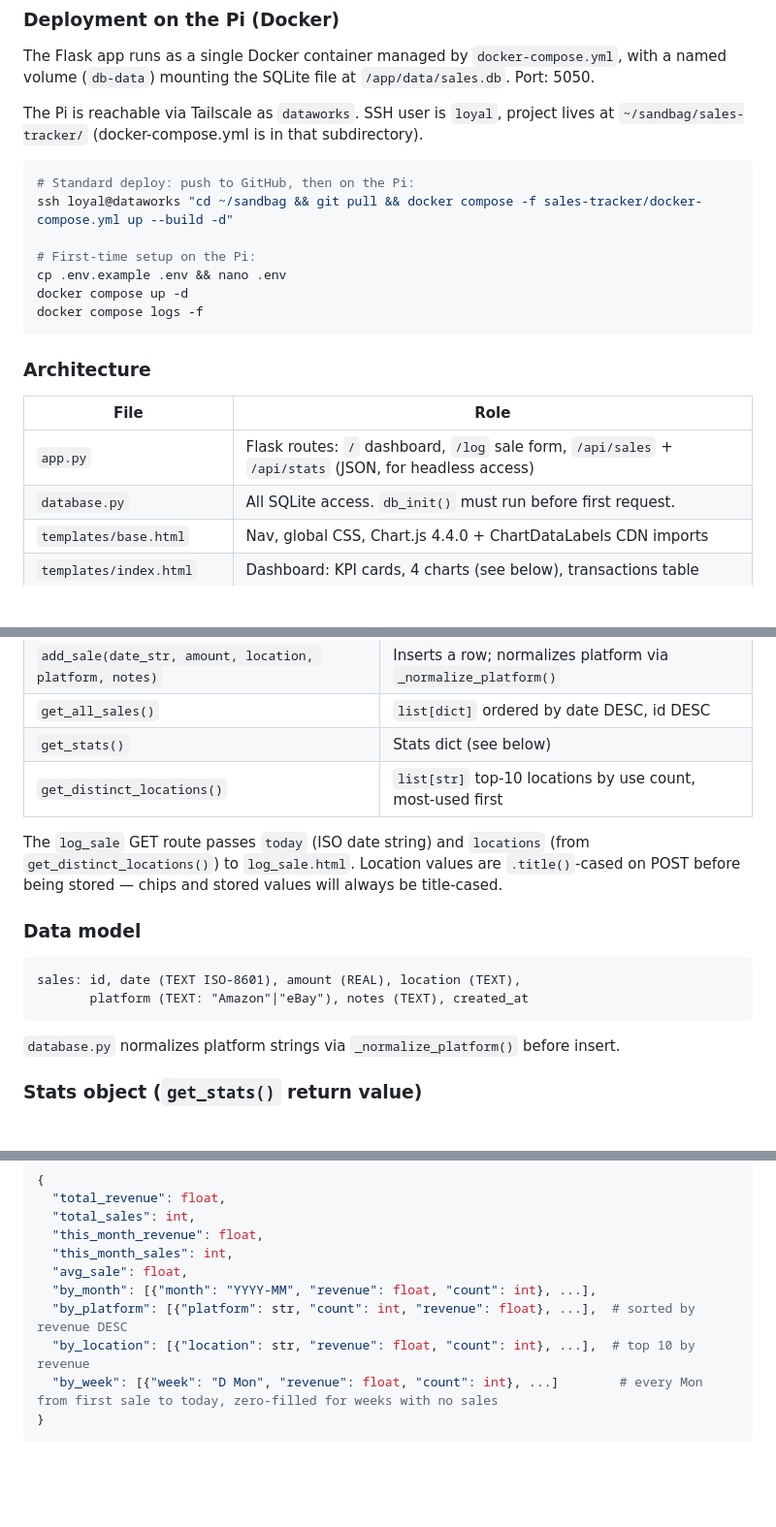
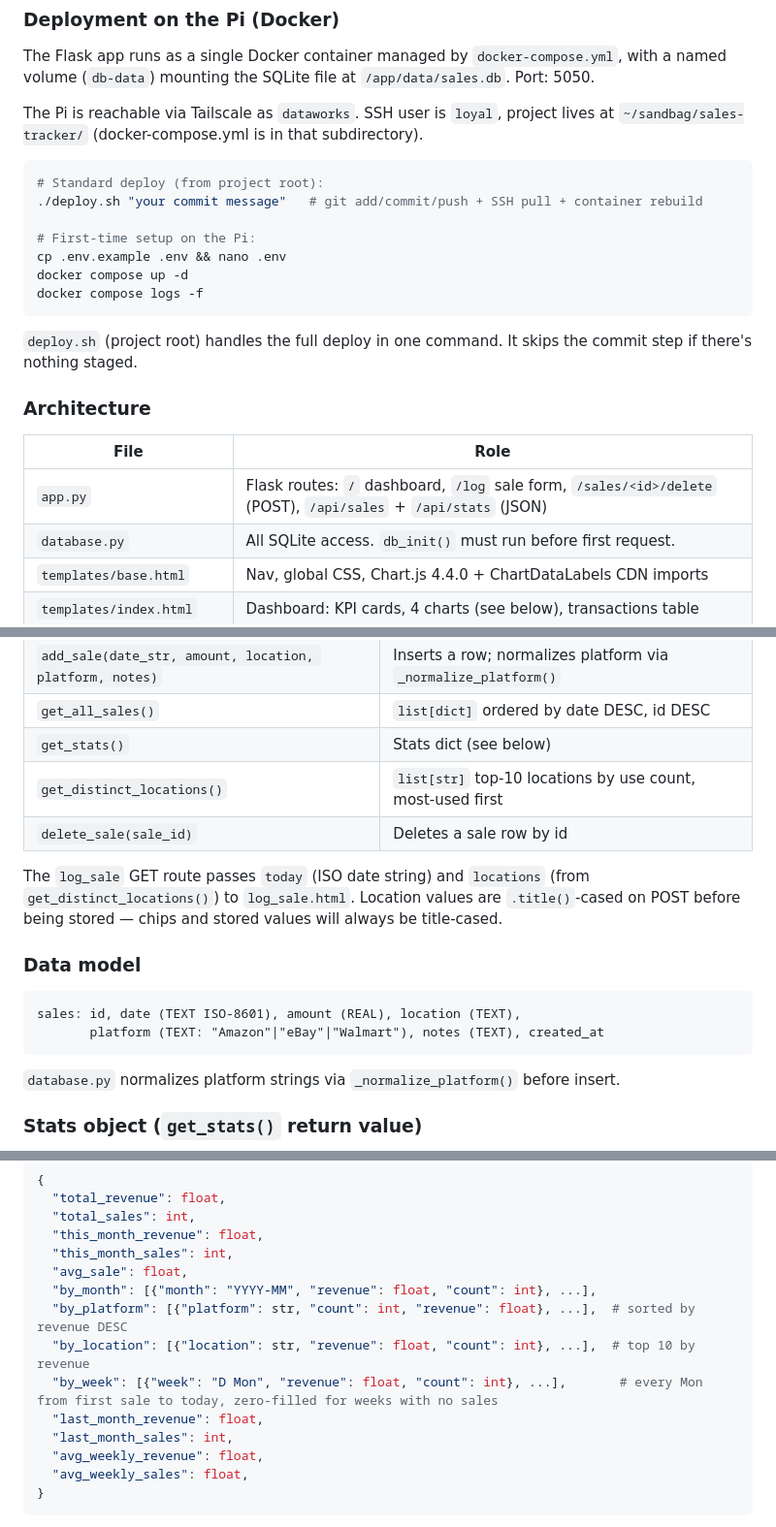
Before and after one commit to Loyal-cellx/sandbag-holder-project, a Markdown page: CLAUDE.md, 3 parts joined by grey strips. Shown at 97% size. Drawn GitHub-style; blank space fills up the shorter version.

Commit message:
update CLAUDE.md: Walmart platform, delete_sale, new stats fields, deploy.sh

````diff
--- a/CLAUDE.md
+++ b/CLAUDE.md
@@ -35,8 +35,8 @@ The Flask app runs as a single Docker container managed by `docker-compose.yml`,
 The Pi is reachable via Tailscale as `dataworks`. SSH user is `loyal`, project lives at `~/sandbag/sales-tracker/` (docker-compose.yml is in that subdirectory).
 
 ```bash
-# Standard deploy: push to GitHub, then on the Pi:
-ssh loyal@dataworks "cd ~/sandbag && git pull && docker compose -f sales-tracker/docker-compose.yml up --build -d"
+# Standard deploy (from project root):
+./deploy.sh "your commit message"   # git add/commit/push + SSH pull + container rebuild
 
 # First-time setup on the Pi:
 cp .env.example .env && nano .env
@@ -44,11 +44,13 @@ docker compose up -d
 docker compose logs -f
 ```
 
+`deploy.sh` (project root) handles the full deploy in one command. It skips the commit step if there's nothing staged.
+
 ### Architecture
 
 | File | Role |
 |---|---|
-| `app.py` | Flask routes: `/` dashboard, `/log` sale form, `/api/sales` + `/api/stats` (JSON, for headless access) |
+| `app.py` | Flask routes: `/` dashboard, `/log` sale form, `/sales/<id>/delete` (POST), `/api/sales` + `/api/stats` (JSON) |
 | `database.py` | All SQLite access. `db_init()` must run before first request. |
 | `templates/base.html` | Nav, global CSS, Chart.js 4.4.0 + ChartDataLabels CDN imports |
 | `templates/index.html` | Dashboard: KPI cards, 4 charts (see below), transactions table |
@@ -71,6 +73,7 @@ docker compose logs -f
 | `get_all_sales()` | `list[dict]` ordered by date DESC, id DESC |
 | `get_stats()` | Stats dict (see below) |
 | `get_distinct_locations()` | `list[str]` top-10 locations by use count, most-used first |
+| `delete_sale(sale_id)` | Deletes a sale row by id |
 
 The `log_sale` GET route passes `today` (ISO date string) and `locations` (from `get_distinct_locations()`) to `log_sale.html`. Location values are `.title()`-cased on POST before being stored — chips and stored values will always be title-cased.
 
@@ -78,7 +81,7 @@ The `log_sale` GET route passes `today` (ISO date string) and `locations` (from
 
 ```
 sales: id, date (TEXT ISO-8601), amount (REAL), location (TEXT),
-       platform (TEXT: "Amazon"|"eBay"), notes (TEXT), created_at
+       platform (TEXT: "Amazon"|"eBay"|"Walmart"), notes (TEXT), created_at
 ```
 
 `database.py` normalizes platform strings via `_normalize_platform()` before insert.
@@ -95,7 +98,11 @@ sales: id, date (TEXT ISO-8601), amount (REAL), location (TEXT),
   "by_month": [{"month": "YYYY-MM", "revenue": float, "count": int}, ...],
   "by_platform": [{"platform": str, "count": int, "revenue": float}, ...],  # sorted by revenue DESC
   "by_location": [{"location": str, "revenue": float, "count": int}, ...],  # top 10 by revenue
-  "by_week": [{"week": "D Mon", "revenue": float, "count": int}, ...]        # every Mon from first sale to today, zero-filled for weeks with no sales
+  "by_week": [{"week": "D Mon", "revenue": float, "count": int}, ...],       # every Mon from first sale to today, zero-filled for weeks with no sales
+  "last_month_revenue": float,
+  "last_month_sales": int,
+  "avg_weekly_revenue": float,
+  "avg_weekly_sales": float,
 }
 ```
 
````
Also changed, not shown: other parts of CLAUDE.md (+1 -1 lines).
